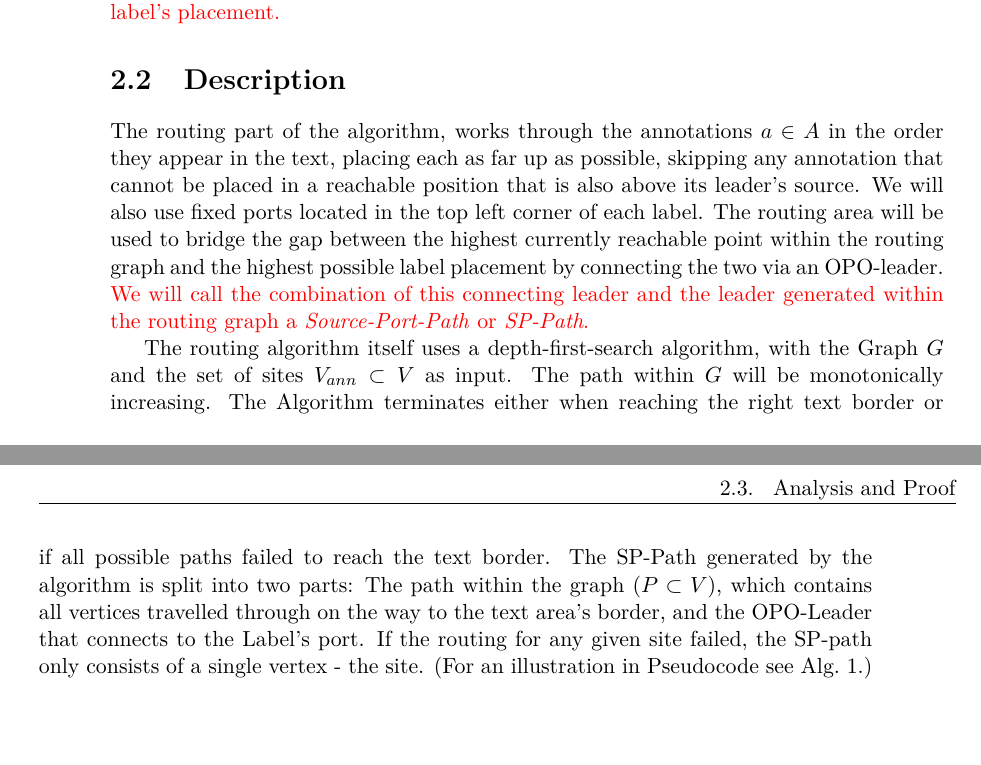
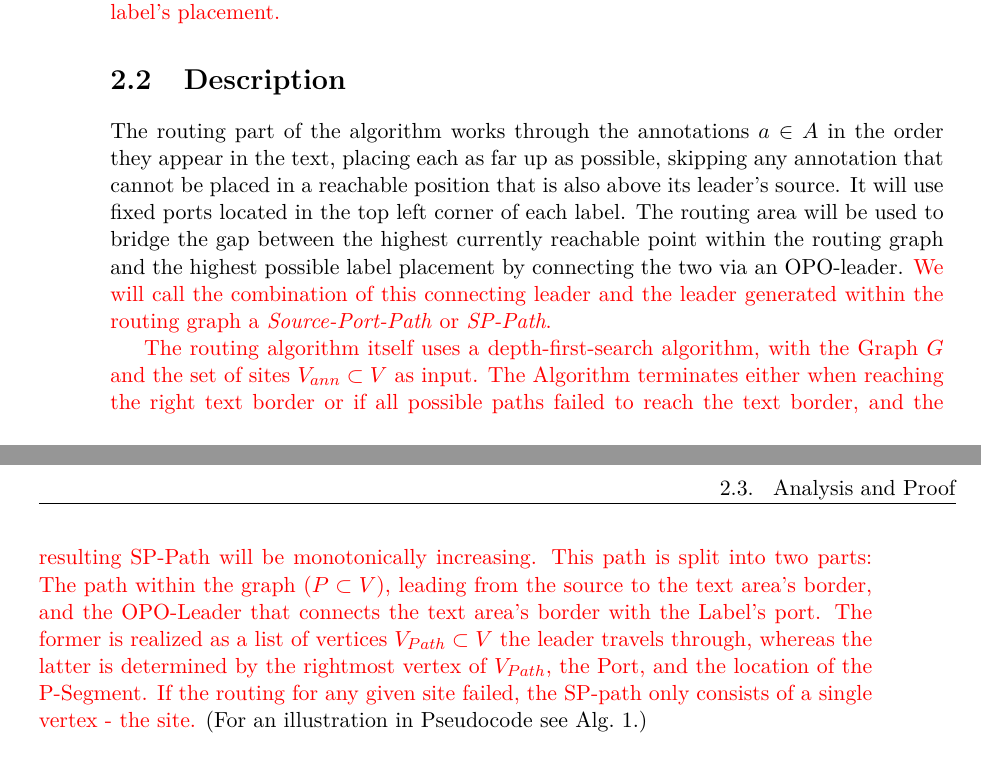
Before and after one commit to e1125755/AnnotationRouting, a LaTeX thesis (LaTeX/Paper.tex): two parts of pages 12 and 13 of 21, joined at a grey line, cut so that both start at the same text, the shorter picture padded with empty space. Compiled offline with pdfLaTeX.

Commit message:
Paper: Finished Re-Write of 2.2. Program: No changes.

```diff
--- a/LaTeX/Paper.tex
+++ b/LaTeX/Paper.tex
@@ -175,10 +175,10 @@ Each edge has a capacity of 1, meaning that no more than one leader is allowed t
 
 \section{Description}
 
-The routing part of the algorithm, works through the annotations $a \in A$ in the order they appear in the text, placing each as far up as possible, skipping any annotation that cannot be placed in a reachable position that is also above its leader's source. We will also use fixed ports located in the top left corner of each label.
+The routing part of the algorithm works through the annotations $a \in A$ in the order they appear in the text, placing each as far up as possible, skipping any annotation that cannot be placed in a reachable position that is also above its leader's source. It will use fixed ports located in the top left corner of each label.
 The routing area will be used to bridge the gap between the highest currently reachable point within the routing graph and the highest possible label placement by connecting the two via an OPO-leader. \change{We will call the combination of this connecting leader and the leader generated within the routing graph a \emph{Source-Port-Path} or \emph{SP-Path}.}%Kann man das so sagen?
 
-The routing algorithm itself uses a depth-first-search algorithm, with the Graph $G$ and the set of sites $V_{ann} \subset V$ as input. The path within $G$ will be monotonically increasing. The Algorithm terminates either when reaching the right text border or if all possible paths failed to reach the text border. The SP-Path generated by the algorithm is split into two parts: The path within the graph $(P \subset V)$, which contains all vertices travelled through on the way to the text area's border, and the OPO-Leader that connects to the Label's port. If the routing for any given site failed, the SP-path only consists of a single vertex - the site. (For an illustration in Pseudocode see Alg.~\ref{alg:DFS}.)
+\change{The routing algorithm itself uses a depth-first-search algorithm, with the Graph $G$ and the set of sites $V_{ann} \subset V$ as input. The Algorithm terminates either when reaching the right text border or if all possible paths failed to reach the text border, and the resulting SP-Path will be monotonically increasing. This path is split into two parts: The path within the graph $(P \subset V)$, leading from the source to the text area's border, and the OPO-Leader that connects the text area's border with the Label's port. The former is realized as a list of vertices $V_{Path} \subset V$ the leader travels through, whereas the latter is determined by the rightmost vertex of $V_{Path}$, the Port, and the location of the P-Segment. If the routing for any given site failed, the SP-path only consists of a single vertex - the site.} (For an illustration in Pseudocode see Alg.~\ref{alg:DFS}.)
 
 \begin{algorithm}
 
```
Also changed, not shown: LaTeX/Paper.pdf, 2 other files.
